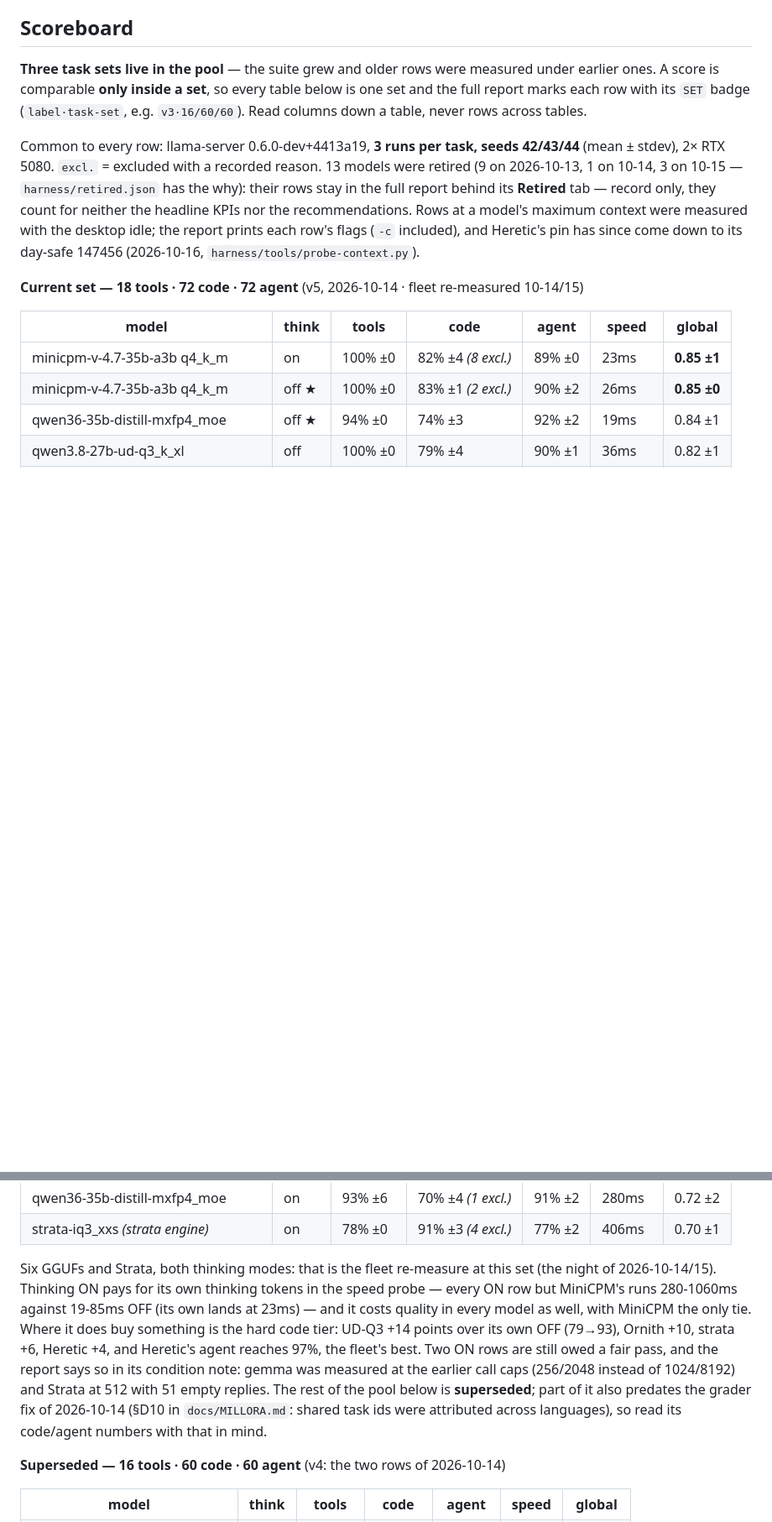
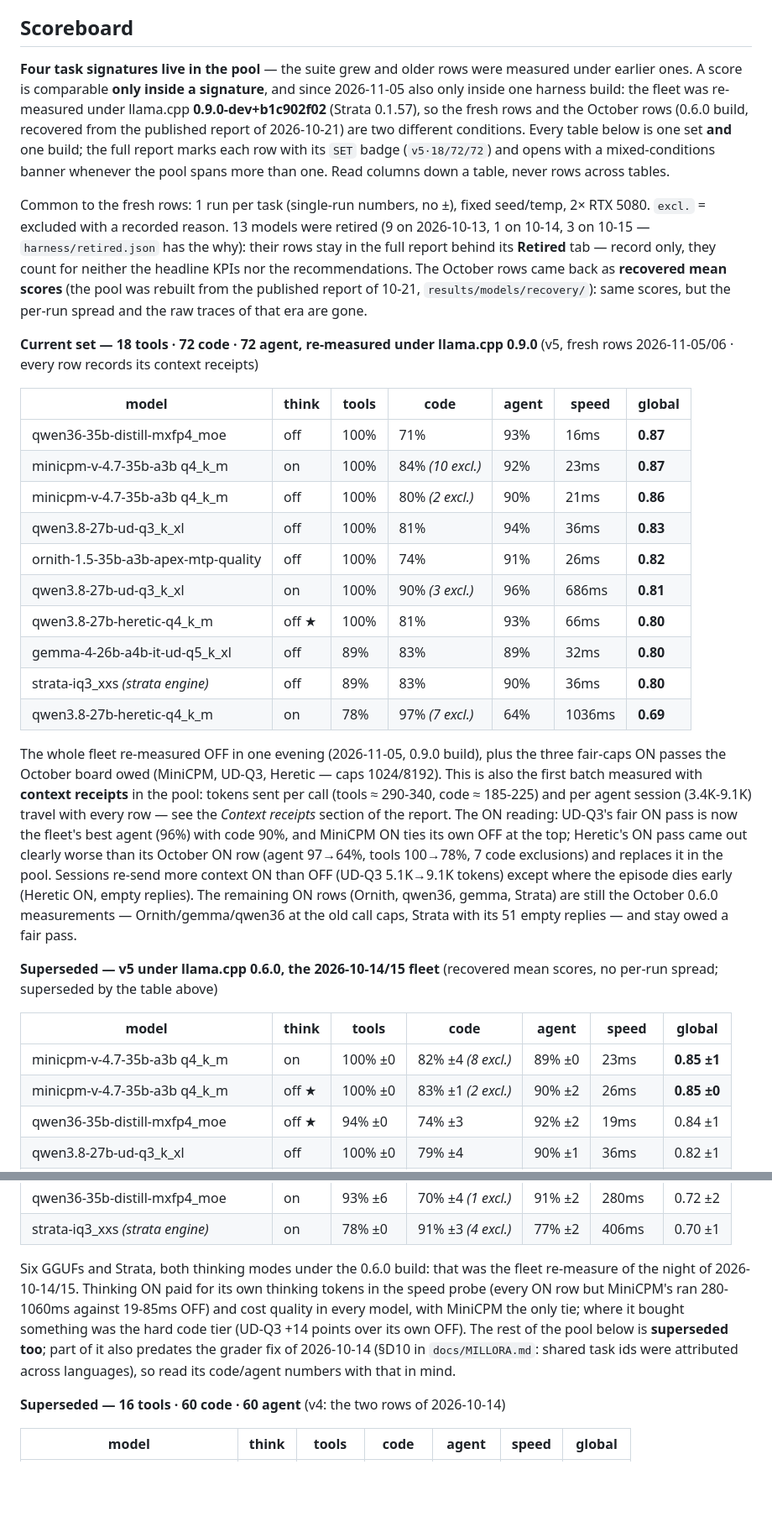
Before and after one commit to jordimarsal/ggufbench, a Markdown page: README.md, 2 parts joined by grey strips. Shown at 84% size. GitHub-like rendering; blank space fills up the shorter version.

Commit message:
docs(readme): scoreboard refresh — 0.9.0 re-measure (2026-11-05/06), recovered October pool, context receipts

```diff
--- a/README.md
+++ b/README.md
@@ -14,21 +14,55 @@ No cloud, no APIs, no puzzles. The scoreboard answers one question:
 
 ## Scoreboard
 
-**Three task sets live in the pool** — the suite grew and older rows were measured under
-earlier ones. A score is comparable **only inside a set**, so every table below is one set
-and the full report marks each row with its `SET` badge (`label·task-set`, e.g.
-`v3·16/60/60`). Read columns down a table, never rows across tables.
+**Four task signatures live in the pool** — the suite grew and older rows were measured
+under earlier ones. A score is comparable **only inside a signature**, and since
+2026-11-05 also only inside one harness build: the fleet was re-measured under llama.cpp
+**0.9.0-dev+b1c902f02** (Strata 0.1.57), so the fresh rows and the October rows (0.6.0
+build, recovered from the published report of 2026-10-21) are two different conditions.
+Every table below is one set **and** one build; the full report marks each row with its
+`SET` badge (`v5·18/72/72`) and opens with a mixed-conditions banner whenever the pool
+spans more than one. Read columns down a table, never rows across tables.
 
-Common to every row: llama-server 0.6.0-dev+4413a19, **3 runs per task, seeds 42/43/44**
-(mean ± stdev), 2× RTX 5080. `excl.` = excluded with a recorded reason. 13 models were
-retired (9 on 2026-10-13, 1 on 10-14, 3 on 10-15 — `harness/retired.json` has the why):
-their rows stay in the full report behind its **Retired** tab — record only, they count
-for neither the headline KPIs nor the recommendations. Rows at a model's maximum context
-were measured with the desktop idle; the report prints each row's flags (`-c` included),
-and Heretic's pin has since come down to its day-safe 147456 (2026-10-16,
-`harness/tools/probe-context.py`).
+Common to the fresh rows: 1 run per task (single-run numbers, no ±), fixed seed/temp,
+2× RTX 5080. `excl.` = excluded with a recorded reason. 13 models were retired
+(9 on 2026-10-13, 1 on 10-14, 3 on 10-15 — `harness/retired.json` has the why): their
+rows stay in the full report behind its **Retired** tab — record only, they count for
+neither the headline KPIs nor the recommendations. The October rows came back as
+**recovered mean scores** (the pool was rebuilt from the published report of 10-21,
+`results/models/recovery/`): same scores, but the per-run spread and the raw traces of
+that era are gone.
 
-**Current set — 18 tools · 72 code · 72 agent** (v5, 2026-10-14 · fleet re-measured 10-14/15)
+**Current set — 18 tools · 72 code · 72 agent, re-measured under llama.cpp 0.9.0**
+(v5, fresh rows 2026-11-05/06 · every row records its context receipts)
+
+| model | think | tools | code | agent | speed | global |
+|---|---|---|---|---|---|---|
+| qwen36-35b-distill-mxfp4_moe | off | 100% | 71% | 93% | 16ms | **0.87** |
+| minicpm-v-4.7-35b-a3b q4_k_m | on | 100% | 84% *(10 excl.)* | 92% | 23ms | **0.87** |
+| minicpm-v-4.7-35b-a3b q4_k_m | off | 100% | 80% *(2 excl.)* | 90% | 21ms | **0.86** |
+| qwen3.8-27b-ud-q3_k_xl | off | 100% | 81% | 94% | 36ms | **0.83** |
+| ornith-1.5-35b-a3b-apex-mtp-quality | off | 100% | 74% | 91% | 26ms | **0.82** |
+| qwen3.8-27b-ud-q3_k_xl | on | 100% | 90% *(3 excl.)* | 96% | 686ms | **0.81** |
+| qwen3.8-27b-heretic-q4_k_m | off ★ | 100% | 81% | 93% | 66ms | **0.80** |
+| gemma-4-26b-a4b-it-ud-q5_k_xl | off | 89% | 83% | 89% | 32ms | **0.80** |
+| strata-iq3_xxs *(strata engine)* | off | 89% | 83% | 90% | 36ms | **0.80** |
+| qwen3.8-27b-heretic-q4_k_m | on | 78% | 97% *(7 excl.)* | 64% | 1036ms | **0.69** |
+
+The whole fleet re-measured OFF in one evening (2026-11-05, 0.9.0 build), plus the three
+fair-caps ON passes the October board owed (MiniCPM, UD-Q3, Heretic — caps 1024/8192).
+This is also the first batch measured with **context receipts** in the pool: tokens sent
+per call (tools ≈ 290-340, code ≈ 185-225) and per agent session (3.4K-9.1K) travel with
+every row — see the *Context receipts* section of the report. The ON reading: UD-Q3's
+fair ON pass is now the fleet's best agent (96%) with code 90%, and MiniCPM ON ties its
+own OFF at the top; Heretic's ON pass came out clearly worse than its October ON row
+(agent 97→64%, tools 100→78%, 7 code exclusions) and replaces it in the pool. Sessions
+re-send more context ON than OFF (UD-Q3 5.1K→9.1K tokens) except where the episode dies
+early (Heretic ON, empty replies). The remaining ON rows (Ornith, qwen36, gemma, Strata)
+are still the October 0.6.0 measurements — Ornith/gemma/qwen36 at the old call caps,
+Strata with its 51 empty replies — and stay owed a fair pass.
+
+**Superseded — v5 under llama.cpp 0.6.0, the 2026-10-14/15 fleet** (recovered mean
+scores, no per-run spread; superseded by the table above)
 
 | model | think | tools | code | agent | speed | global |
 |---|---|---|---|---|---|---|
@@ -47,17 +81,14 @@ and Heretic's pin has since come down to its day-safe 147456 (2026-10-16,
 | qwen36-35b-distill-mxfp4_moe | on | 93% ±6 | 70% ±4 *(1 excl.)* | 91% ±2 | 280ms | 0.72 ±2 |
 | strata-iq3_xxs *(strata engine)* | on | 78% ±0 | 91% ±3 *(4 excl.)* | 77% ±2 | 406ms | 0.70 ±1 |
 
-Six GGUFs and Strata, both thinking modes: that is the fleet re-measure at this set (the
-night of 2026-10-14/15). Thinking ON pays for its own thinking tokens in the speed probe —
-every ON row but MiniCPM's runs 280-1060ms against 19-85ms OFF (its own lands at 23ms) —
-and it costs quality in every model as well, with MiniCPM the only tie. Where it does buy
-something is the hard code tier: UD-Q3 +14 points over its own OFF (79→93), Ornith +10,
-strata +6, Heretic +4, and Heretic's agent reaches 97%, the fleet's best. Two ON rows are
-still owed a fair pass, and the report says so in its condition note: gemma was measured at
-the earlier call caps (256/2048 instead of 1024/8192) and Strata at 512 with 51 empty
-replies. The rest of the pool below is **superseded**; part of it also predates the grader
-fix of 2026-10-14 (§D10 in `docs/MILLORA.md`: shared task ids were attributed across
-languages), so read its code/agent numbers with that in mind.
+Six GGUFs and Strata, both thinking modes under the 0.6.0 build: that was the fleet
+re-measure of the night of 2026-10-14/15. Thinking ON paid for its own thinking tokens in
+the speed probe (every ON row but MiniCPM's ran 280-1060ms against 19-85ms OFF) and cost
+quality in every model, with MiniCPM the only tie; where it bought something was the hard
+code tier (UD-Q3 +14 points over its own OFF). The rest of the pool below is **superseded
+too**; part of it also predates the grader fix of 2026-10-14 (§D10 in `docs/MILLORA.md`:
+shared task ids were attributed across languages), so read its code/agent numbers with
+that in mind.
 
 **Superseded — 16 tools · 60 code · 60 agent** (v4: the two rows of 2026-10-14)
 
```
Also changed, not shown: other parts of README.md (+6 -3 lines).
